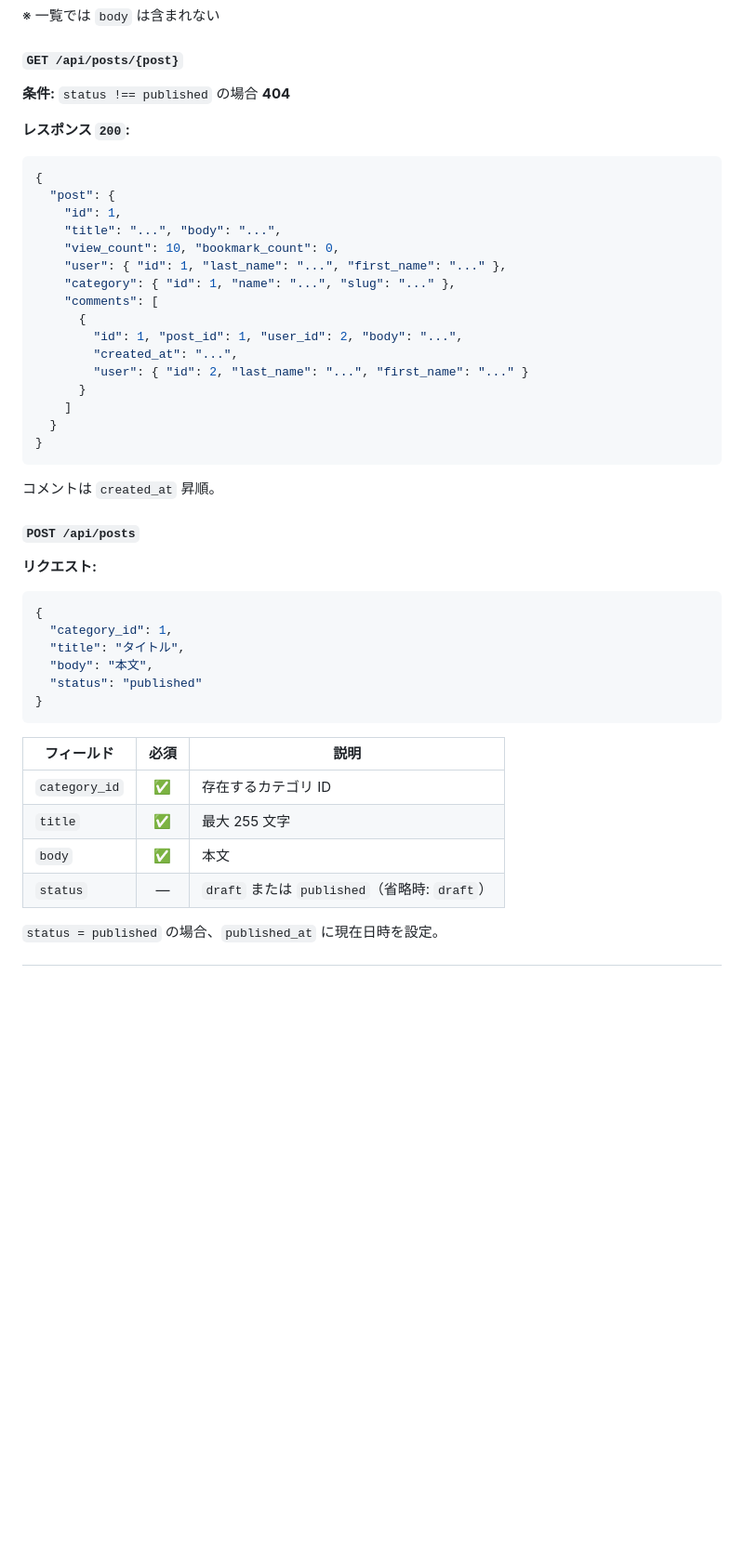
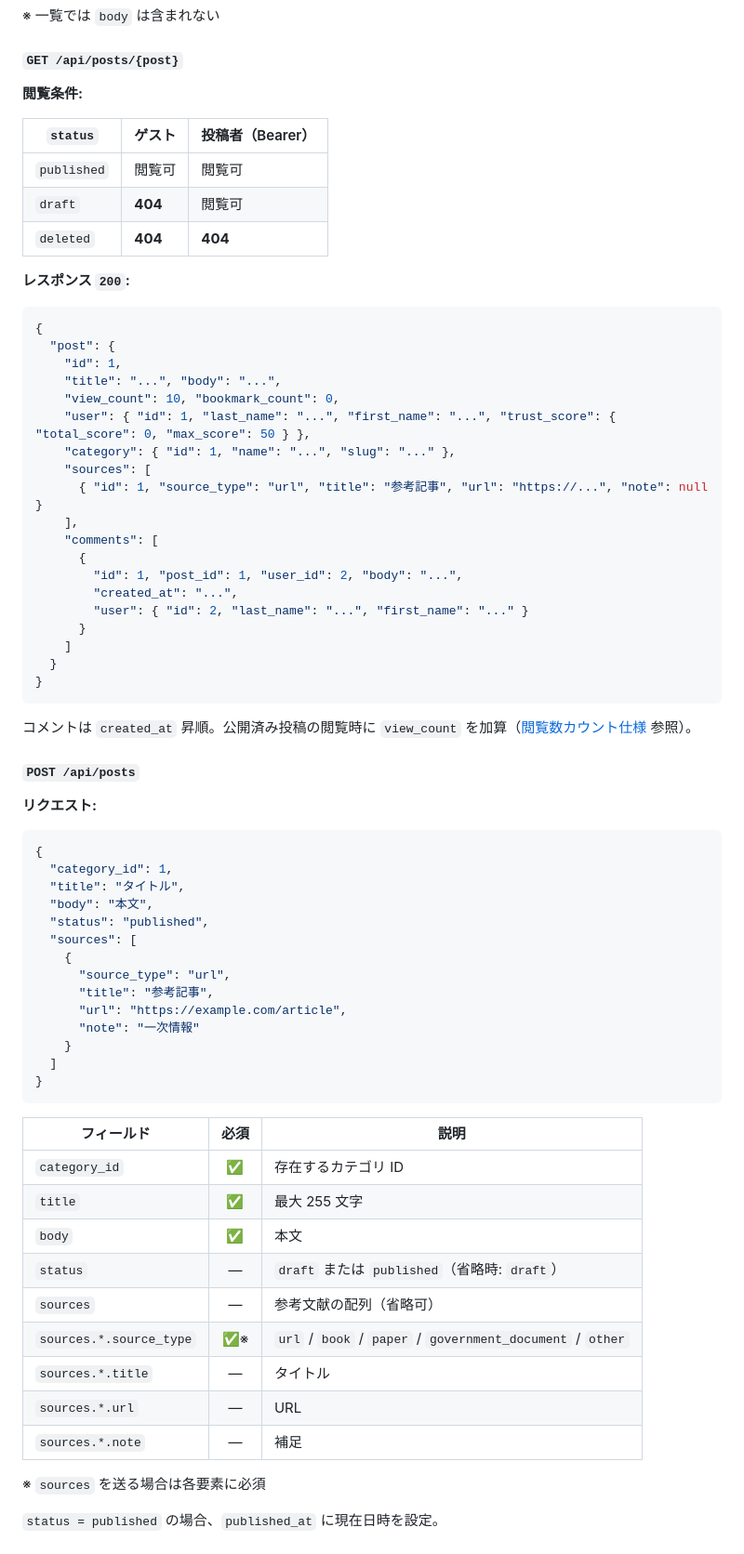
Before and after one commit to ten9st/openpersona, a Markdown page: README.md, the part around one of its changes. Shown at 93% size. Rendered like a GitHub page; blank space fills up the shorter version.

````diff
--- a/README.md
+++ b/README.md
@@ -281,7 +313,13 @@ openpersona/
 
 #### `GET /api/posts/{post}`
 
-**条件:** `status !== published` の場合 **404**
+**閲覧条件:**
+
+| `status` | ゲスト | 投稿者（Bearer） |
+|----------|--------|----------------|
+| `published` | 閲覧可 | 閲覧可 |
+| `draft` | **404** | 閲覧可 |
+| `deleted` | **404** | **404** |
 
 **レスポンス `200`:**
 ```json
@@ -290,8 +328,11 @@ openpersona/
     "id": 1,
     "title": "...", "body": "...",
     "view_count": 10, "bookmark_count": 0,
-    "user": { "id": 1, "last_name": "...", "first_name": "..." },
+    "user": { "id": 1, "last_name": "...", "first_name": "...", "trust_score": { "total_score": 0, "max_score": 50 } },
     "category": { "id": 1, "name": "...", "slug": "..." },
+    "sources": [
+      { "id": 1, "source_type": "url", "title": "参考記事", "url": "https://...", "note": null }
+    ],
     "comments": [
       {
         "id": 1, "post_id": 1, "user_id": 2, "body": "...",
@@ -303,7 +344,7 @@ openpersona/
 }
 ```
 
-コメントは `created_at` 昇順。
+コメントは `created_at` 昇順。公開済み投稿の閲覧時に `view_count` を加算（[閲覧数カウント仕様](#閲覧数カウント仕様) 参照）。
 
 #### `POST /api/posts`
 
@@ -313,7 +354,15 @@ openpersona/
   "category_id": 1,
   "title": "タイトル",
   "body": "本文",
-  "status": "published"
+  "status": "published",
+  "sources": [
+    {
+      "source_type": "url",
+      "title": "参考記事",
+      "url": "https://example.com/article",
+      "note": "一次情報"
+    }
+  ]
 }
 ```
 
@@ -323,5 +372,12 @@ openpersona/
 | `title` | ✅ | 最大 255 文字 |
 | `body` | ✅ | 本文 |
 | `status` | — | `draft` または `published`（省略時: `draft`） |
+| `sources` | — | 参考文献の配列（省略可） |
+| `sources.*.source_type` | ✅※ | `url` / `book` / `paper` / `government_document` / `other` |
+| `sources.*.title` | — | タイトル |
+| `sources.*.url` | — | URL |
+| `sources.*.note` | — | 補足 |
+
+※ `sources` を送る場合は各要素に必須
 
 `status = published` の場合、`published_at` に現在日時を設定。
````
Also changed, not shown: other parts of README.md (+153 -48 lines).
